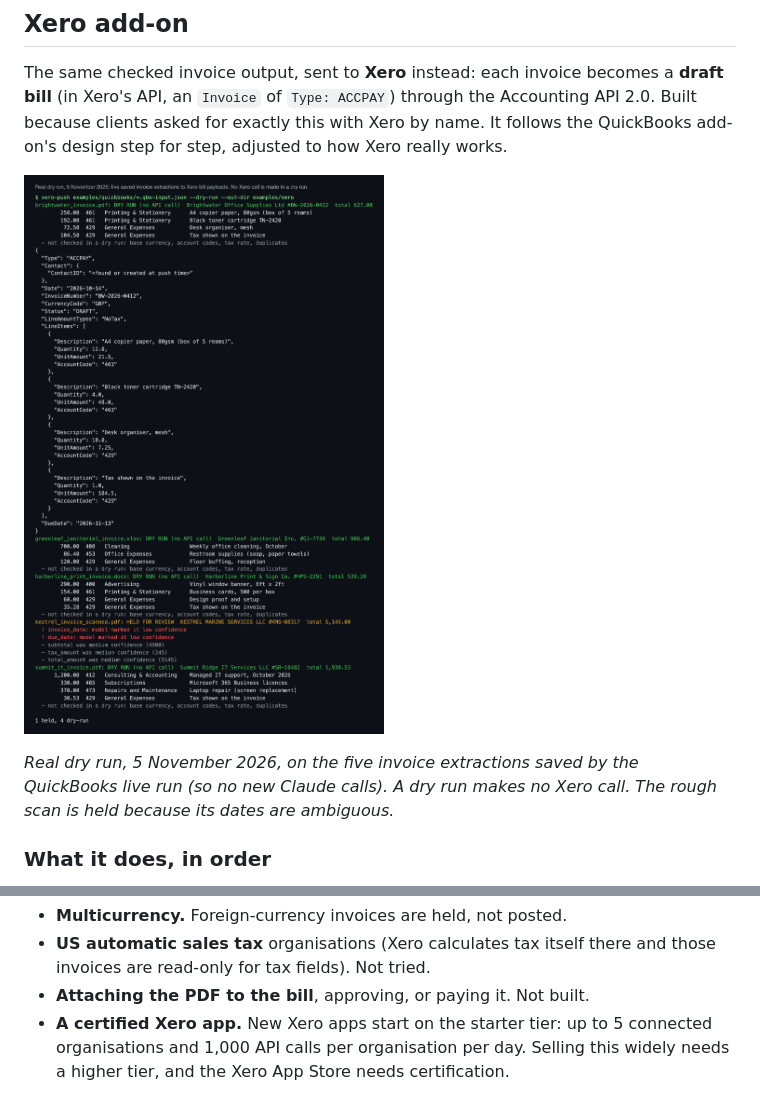
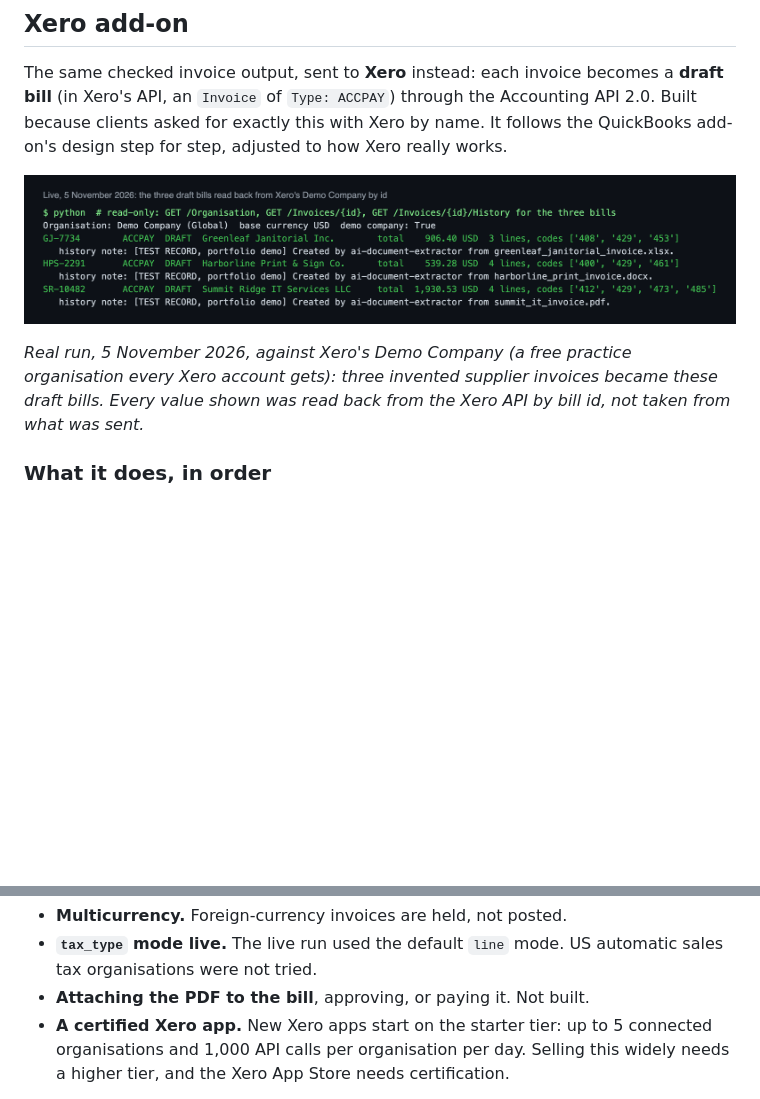
Before and after one commit to ParishSynthMind/ai-document-extractor, a Markdown page: README.md, 2 parts joined by grey strips. Drawn GitHub-style; pictures changed too: media/xero-bill-readback.png (added), media/xero-dry-run.png (deleted); blank space fills up the shorter version.

```diff
--- a/README.md
+++ b/README.md
@@ -205,9 +205,9 @@ Also checked live against the sandbox: a deliberately bad access token got a rea
 
 The same checked invoice output, sent to **Xero** instead: each invoice becomes a **draft bill** (in Xero's API, an `Invoice` of `Type: ACCPAY`) through the Accounting API 2.0. Built because clients asked for exactly this with Xero by name. It follows the QuickBooks add-on's design step for step, adjusted to how Xero really works.
 
-![Real dry run: five saved invoice extractions turned into Xero bill payloads, one held for review](media/xero-dry-run.png)
+![Three draft bills read back from Xero's Demo Company after a live push](media/xero-bill-readback.png)
 
-*Real dry run, 5 November 2026, on the five invoice extractions saved by the QuickBooks live run (so no new Claude calls). A dry run makes no Xero call. The rough scan is held because its dates are ambiguous.*
+*Real run, 5 November 2026, against Xero's Demo Company (a free practice organisation every Xero account gets): three invented supplier invoices became these draft bills. Every value shown was read back from the Xero API by bill id, not taken from what was sent.*
 
 ### What it does, in order
 
@@ -267,5 +284,5 @@ xero-push --delete-bill <InvoiceID> --store keychain
 - **Multicurrency.** Foreign-currency invoices are held, not posted.
-- **US automatic sales tax** organisations (Xero calculates tax itself there and those invoices are read-only for tax fields). Not tried.
+- **`tax_type` mode live.** The live run used the default `line` mode. US automatic sales tax organisations were not tried.
 - **Attaching the PDF to the bill**, approving, or paying it. Not built.
 - **A certified Xero app.** New Xero apps start on the starter tier: up to 5 connected organisations and 1,000 API calls per organisation per day. Selling this widely needs a higher tier, and the Xero App Store needs certification.
 
```
Also changed, not shown: other parts of README.md (+24 -7 lines), media/xero-live-rerun.png (added), media/xero-tests.png (deleted), 6 other files.
